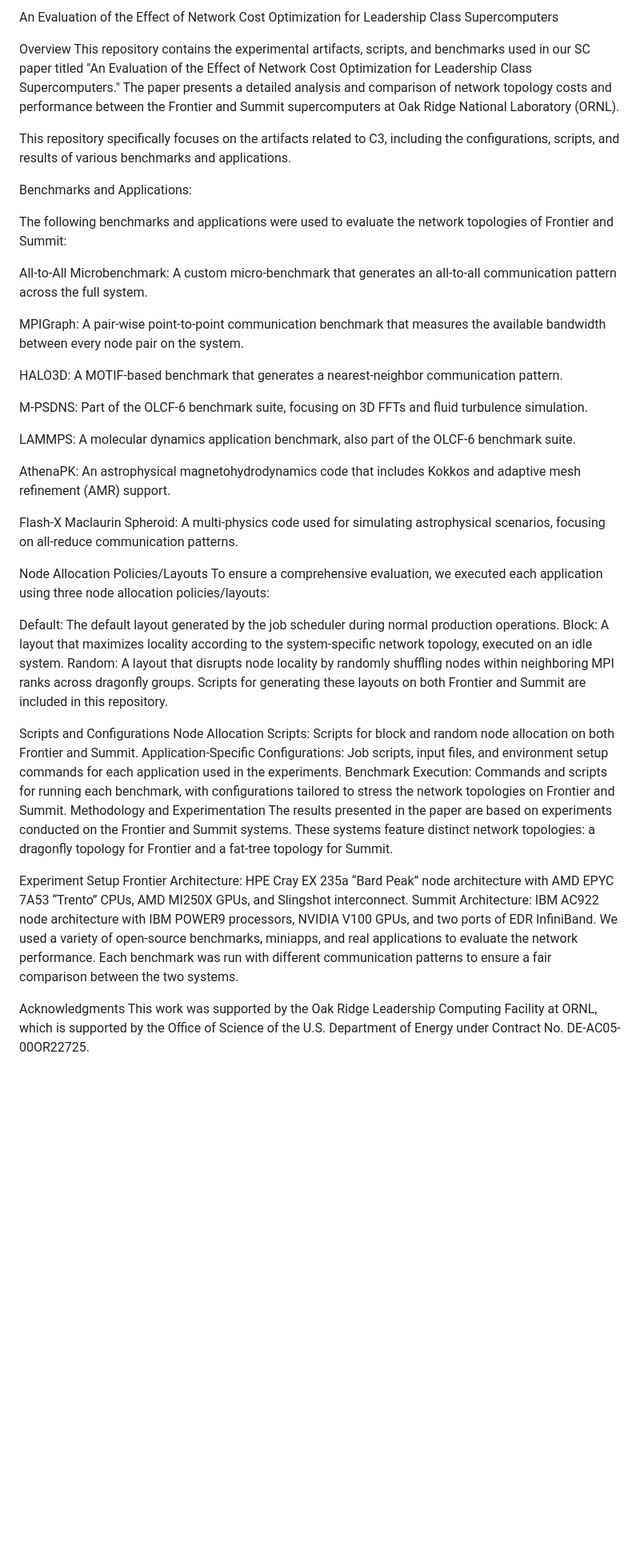
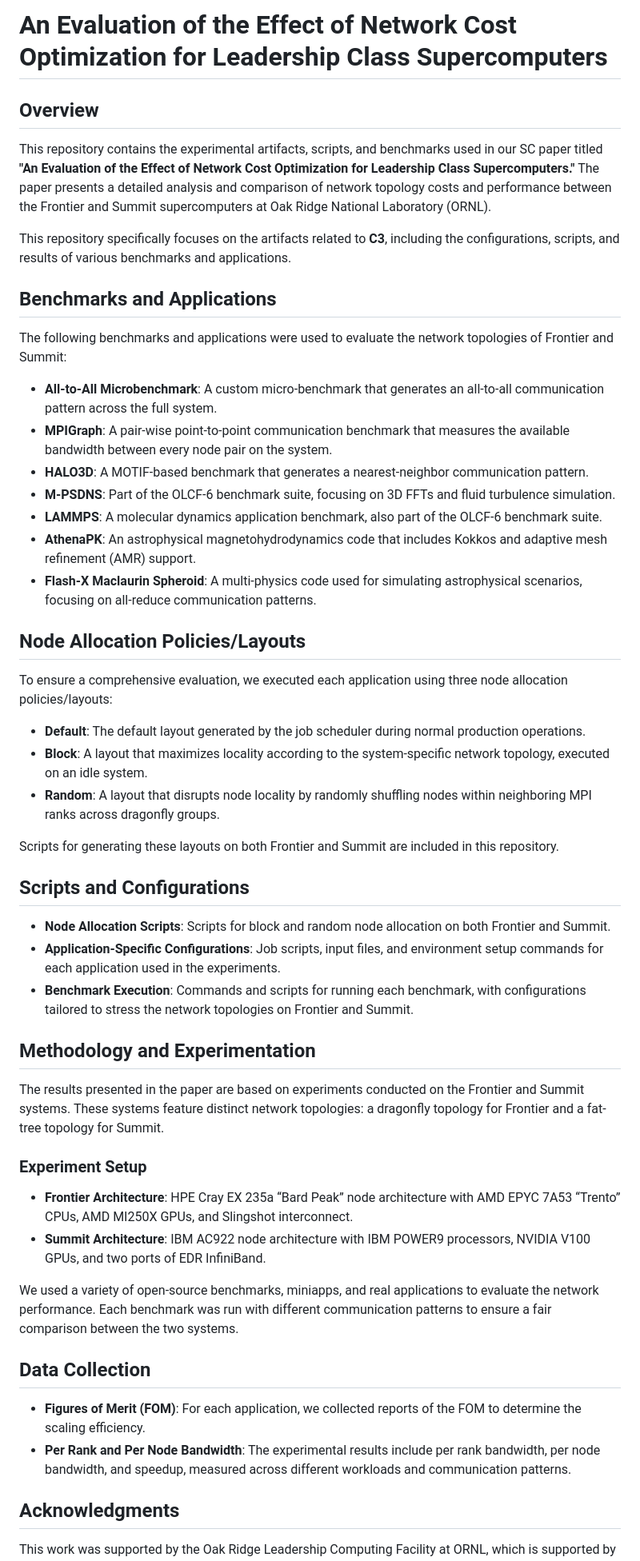
Before and after one commit to akhanaornl/DragonFat-NetworkEval, a Markdown page: README.md, the part around the change printed below. Shown: that part at 80% size. GitHub-like rendering; blank space fills up the shorter version.

```diff
--- a/README.md
+++ b/README.md
@@ -1,48 +1,55 @@
-An Evaluation of the Effect of Network Cost Optimization for Leadership Class Supercomputers
+# An Evaluation of the Effect of Network Cost Optimization for Leadership Class Supercomputers
 
-Overview
-This repository contains the experimental artifacts, scripts, and benchmarks used in our SC paper titled "An Evaluation of the Effect of Network Cost Optimization for Leadership Class Supercomputers." The paper presents a detailed analysis and comparison of network topology costs and performance between the Frontier and Summit supercomputers at Oak Ridge National Laboratory (ORNL).
+## Overview
+This repository contains the experimental artifacts, scripts, and benchmarks used in our SC paper titled **"An Evaluation of the Effect of Network Cost Optimization for Leadership Class Supercomputers."** The paper presents a detailed analysis and comparison of network topology costs and performance between the Frontier and Summit supercomputers at Oak Ridge National Laboratory (ORNL).
 
-This repository specifically focuses on the artifacts related to C3, including the configurations, scripts, and results of various benchmarks and applications.
+This repository specifically focuses on the artifacts related to **C3**, including the configurations, scripts, and results of various benchmarks and applications.
 
-Benchmarks and Applications:
+## Benchmarks and Applications
 
 The following benchmarks and applications were used to evaluate the network topologies of Frontier and Summit:
 
-All-to-All Microbenchmark: A custom micro-benchmark that generates an all-to-all communication pattern across the full system.
+- **All-to-All Microbenchmark**: A custom micro-benchmark that generates an all-to-all communication pattern across the full system.
+- **MPIGraph**: A pair-wise point-to-point communication benchmark that measures the available bandwidth between every node pair on the system.
+- **HALO3D**: A MOTIF-based benchmark that generates a nearest-neighbor communication pattern.
+- **M-PSDNS**: Part of the OLCF-6 benchmark suite, focusing on 3D FFTs and fluid turbulence simulation.
+- **LAMMPS**: A molecular dynamics application benchmark, also part of the OLCF-6 benchmark suite.
+- **AthenaPK**: An astrophysical magnetohydrodynamics code that includes Kokkos and adaptive mesh refinement (AMR) support.
+- **Flash-X Maclaurin Spheroid**: A multi-physics code used for simulating astrophysical scenarios, focusing on all-reduce communication patterns.
 
-MPIGraph: A pair-wise point-to-point communication benchmark that measures the available bandwidth between every node pair on the system.
+## Node Allocation Policies/Layouts
 
-HALO3D: A MOTIF-based benchmark that generates a nearest-neighbor communication pattern.
-
-M-PSDNS: Part of the OLCF-6 benchmark suite, focusing on 3D FFTs and fluid turbulence simulation.
-
-LAMMPS: A molecular dynamics application benchmark, also part of the OLCF-6 benchmark suite.
-
-AthenaPK: An astrophysical magnetohydrodynamics code that includes Kokkos and adaptive mesh refinement (AMR) support.
-
-Flash-X Maclaurin Spheroid: A multi-physics code used for simulating astrophysical scenarios, focusing on all-reduce communication patterns.
-
-Node Allocation Policies/Layouts
 To ensure a comprehensive evaluation, we executed each application using three node allocation policies/layouts:
 
-Default: The default layout generated by the job scheduler during normal production operations.
-Block: A layout that maximizes locality according to the system-specific network topology, executed on an idle system.
-Random: A layout that disrupts node locality by randomly shuffling nodes within neighboring MPI ranks across dragonfly groups.
+- **Default**: The default layout generated by the job scheduler during normal production operations.
+- **Block**: A layout that maximizes locality according to the system-specific network topology, executed on an idle system.
+- **Random**: A layout that disrupts node locality by randomly shuffling nodes within neighboring MPI ranks across dragonfly groups.
+
 Scripts for generating these layouts on both Frontier and Summit are included in this repository.
 
-Scripts and Configurations
-Node Allocation Scripts: Scripts for block and random node allocation on both Frontier and Summit.
-Application-Specific Configurations: Job scripts, input files, and environment setup commands for each application used in the experiments.
-Benchmark Execution: Commands and scripts for running each benchmark, with configurations tailored to stress the network topologies on Frontier and Summit.
-Methodology and Experimentation
+## Scripts and Configurations
+
+- **Node Allocation Scripts**: Scripts for block and random node allocation on both Frontier and Summit.
+- **Application-Specific Configurations**: Job scripts, input files, and environment setup commands for each application used in the experiments.
+- **Benchmark Execution**: Commands and scripts for running each benchmark, with configurations tailored to stress the network topologies on Frontier and Summit.
+
+## Methodology and Experimentation
+
 The results presented in the paper are based on experiments conducted on the Frontier and Summit systems. These systems feature distinct network topologies: a dragonfly topology for Frontier and a fat-tree topology for Summit.
 
-Experiment Setup
-Frontier Architecture: HPE Cray EX 235a “Bard Peak” node architecture with AMD EPYC 7A53 “Trento” CPUs, AMD MI250X GPUs, and Slingshot interconnect.
-Summit Architecture: IBM AC922 node architecture with IBM POWER9 processors, NVIDIA V100 GPUs, and two ports of EDR InfiniBand.
+### Experiment Setup
+
+- **Frontier Architecture**: HPE Cray EX 235a “Bard Peak” node architecture with AMD EPYC 7A53 “Trento” CPUs, AMD MI250X GPUs, and Slingshot interconnect.
+- **Summit Architecture**: IBM AC922 node architecture with IBM POWER9 processors, NVIDIA V100 GPUs, and two ports of EDR InfiniBand.
+
 We used a variety of open-source benchmarks, miniapps, and real applications to evaluate the network performance. Each benchmark was run with different communication patterns to ensure a fair comparison between the two systems.
 
-Acknowledgments
+## Data Collection
+
+- **Figures of Merit (FOM)**: For each application, we collected reports of the FOM to determine the scaling efficiency.
+- **Per Rank and Per Node Bandwidth**: The experimental results include per rank bandwidth, per node bandwidth, and speedup, measured across different workloads and communication patterns.
+
+## Acknowledgments
+
 This work was supported by the Oak Ridge Leadership Computing Facility at ORNL, which is supported by the Office of Science of the U.S. Department of Energy under Contract No. DE-AC05-00OR22725.
 
```
Also changed, not shown: other parts of README.md (+3 -5 lines).
